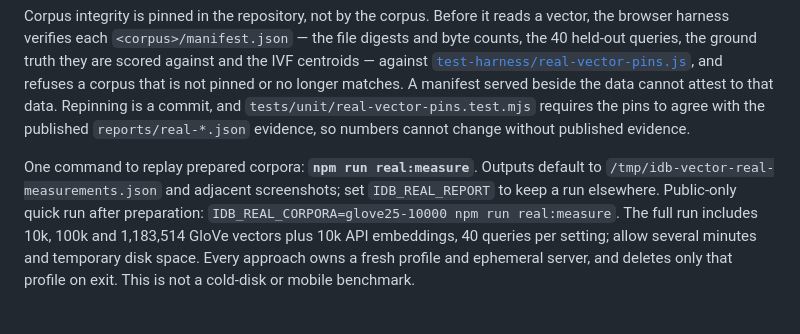
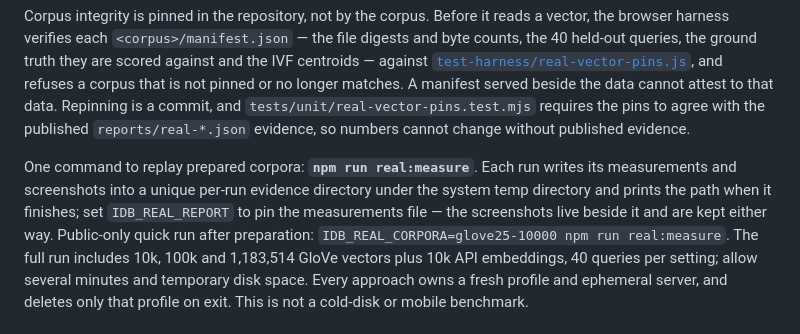
Before and after one commit to PaulKinlan/idb-vector, a Markdown page: README.md, the part around the change. Rendered like a GitHub page.

```diff
--- a/README.md
+++ b/README.md
@@ -389,9 +389,10 @@ not pinned or no longer matches. A manifest served beside the data cannot attest
 Repinning is a commit, and `tests/unit/real-vector-pins.test.mjs` requires the pins to agree with
 the published `reports/real-*.json` evidence, so numbers cannot change without published evidence.
 
-One command to replay prepared corpora: **`npm run real:measure`**. Outputs default to
-`/tmp/idb-vector-real-measurements.json` and adjacent screenshots; set `IDB_REAL_REPORT`
-to keep a run elsewhere. Public-only quick run after preparation:
+One command to replay prepared corpora: **`npm run real:measure`**. Each run writes its
+measurements and screenshots into a unique per-run evidence directory under the system temp
+directory and prints the path when it finishes; set `IDB_REAL_REPORT` to pin the measurements
+file — the screenshots live beside it and are kept either way. Public-only quick run after preparation:
 `IDB_REAL_CORPORA=glove25-10000 npm run real:measure`. The full run includes 10k, 100k and
 1,183,514 GloVe vectors plus 10k API embeddings, 40 queries per setting; allow several
 minutes and temporary disk space. Every approach owns a fresh profile and ephemeral
```
Also changed, not shown: demo/README.md (+3 -2 lines), reports/browser-analysis.md (+5 -4 lines).
